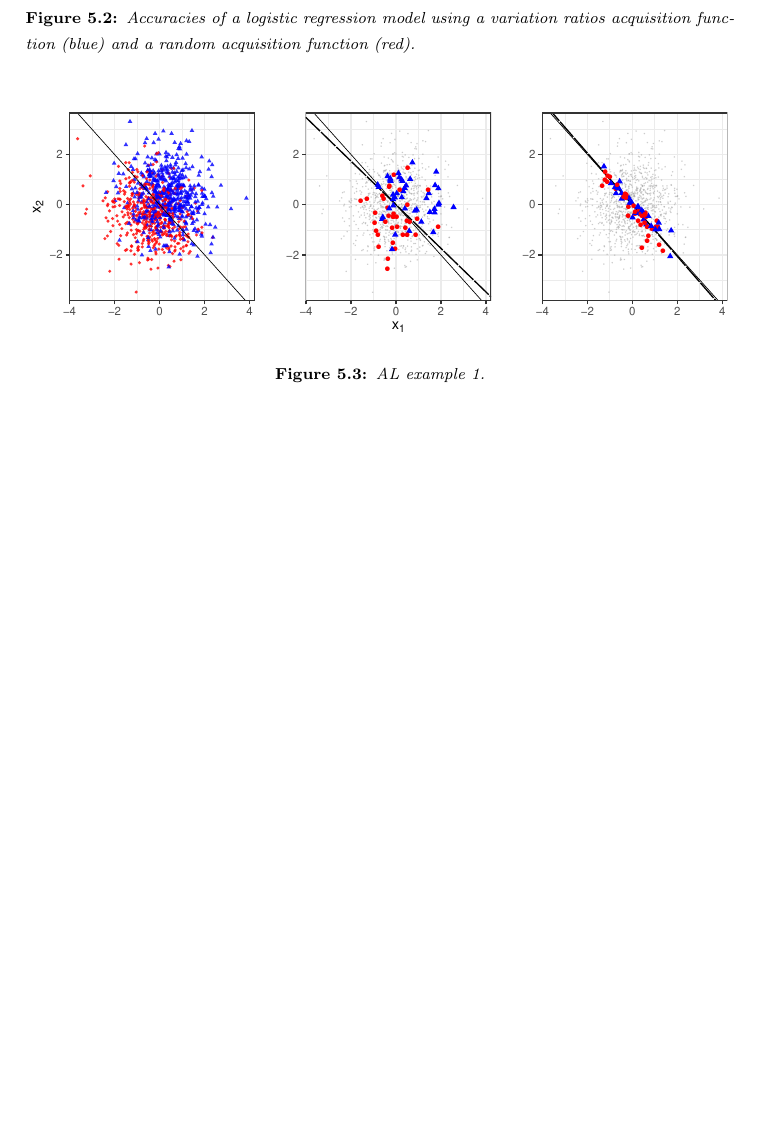
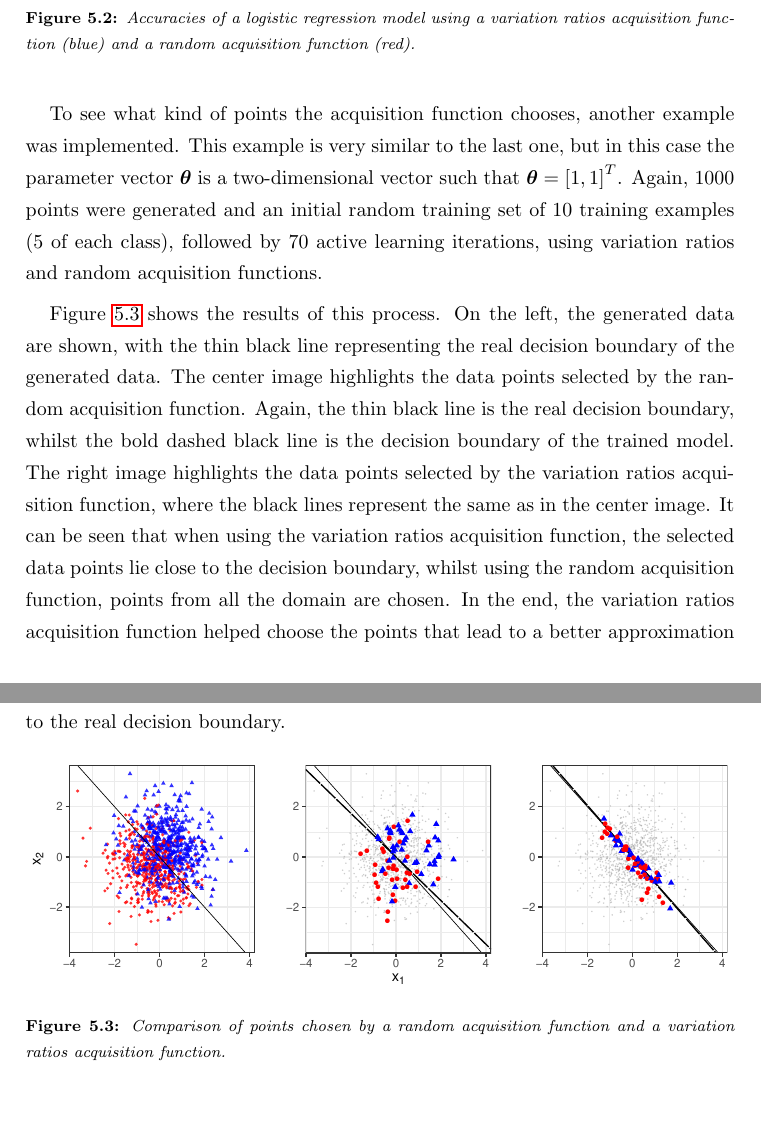
Before and after one commit to mariobecerra/computer_science_msc_dissertation, a LaTeX thesis (latex/msc_thesis.tex, which reads latex/Chapters/active_learning.tex): part of page 59 of 72 before the commit and two parts of pages 59 and 60 of 73 after it, the two joined at a grey line, cut so that both start at the same text, the shorter picture padded with empty space. Compiled offline with pdfLaTeX.

Commit message:
Explain second AL example

```diff
--- a/latex/Chapters/active_learning.tex
+++ b/latex/Chapters/active_learning.tex
@@ -80,10 +80,13 @@ Figure \ref{fig:log_reg_AL_accuracies_plot} shows the mean accuracy on the valid
     \label{fig:log_reg_AL_accuracies_plot}
 \end{figure}
 
+To see what kind of points the acquisition function chooses, another example was implemented. This example is very similar to the last one, but in this case the parameter vector $\boldsymbol{\theta}$ is a two-dimensional vector such that $\boldsymbol{\theta} = \left[ 1, 1 \right]^T$. Again, 1000 points were generated and an initial random training set of 10 training examples (5 of each class), followed by 70 active learning iterations, using variation ratios and random acquisition functions.
+
+Figure \ref{fig:log_reg_AL_decision_boundary_plot} shows the results of this process. On the left, the generated data are shown, with the thin black line representing the real decision boundary of the generated data. The center image highlights the data points selected by the random acquisition function. Again, the thin black line is the real decision boundary, whilst the bold dashed black line is the decision boundary of the trained model. The right image highlights the data points selected by the variation ratios acquisition function, where the black lines represent the same as in the center image. It can be seen that when using the variation ratios acquisition function, the selected data points lie close to the decision boundary, whilst using the random acquisition function, points from all the domain are chosen. In the end, the variation ratios acquisition function helped choose the points that lead to a better approximation to the real decision boundary.
 
 \begin{figure}[H]
     \centering
     \includegraphics[width=\textwidth]{log_reg_AL_decision_boundary_plot}
-    \caption{AL example 1.}
+    \caption{Comparison of points chosen by a random acquisition function and a variation ratios acquisition function.}
     \label{fig:log_reg_AL_decision_boundary_plot}
 \end{figure}
```
